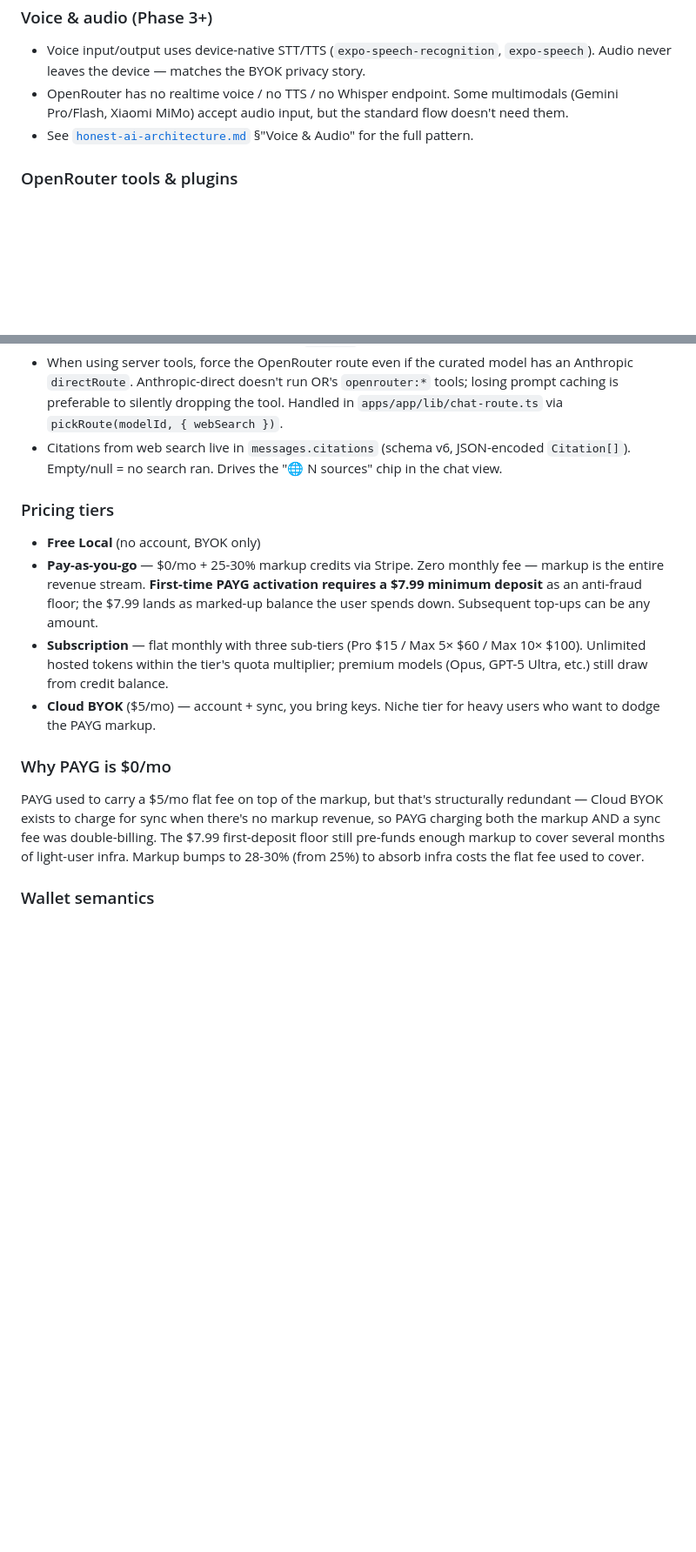
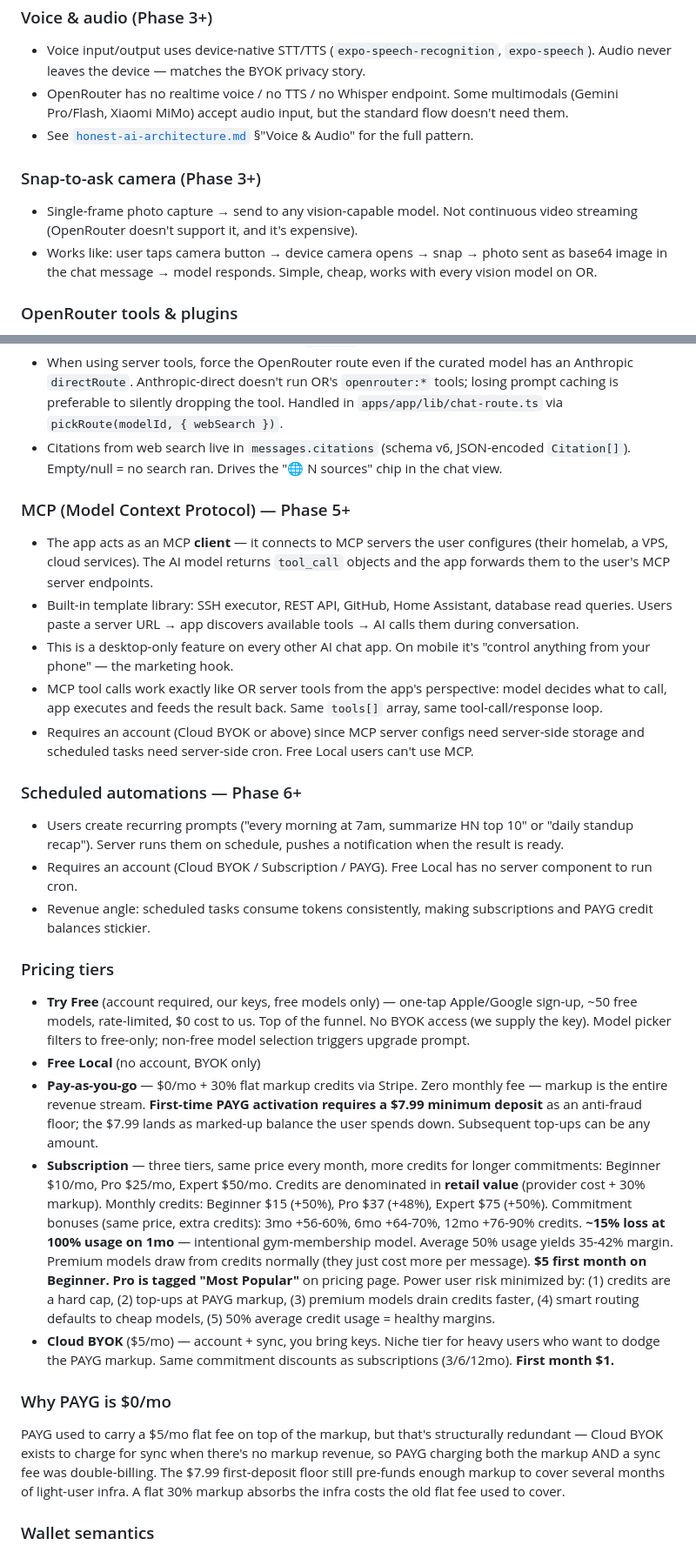
Before and after one commit to BobbyNooby/honestea, a Markdown page: CLAUDE.md, 2 parts joined by grey strips. Shown at 87% size. Rendered like a GitHub page; blank space fills up the shorter version.

```diff
--- a/CLAUDE.md
+++ b/CLAUDE.md
@@ -75,6 +75,10 @@ Future tier behavior (Stage 2+, when `apps/server` becomes load-bearing):
 - OpenRouter has no realtime voice / no TTS / no Whisper endpoint. Some multimodals (Gemini Pro/Flash, Xiaomi MiMo) accept audio input, but the standard flow doesn't need them.
 - See [`honest-ai-architecture.md`](honest-ai-architecture.md) §"Voice & Audio" for the full pattern.
 
+### Snap-to-ask camera (Phase 3+)
+- Single-frame photo capture → send to any vision-capable model. Not continuous video streaming (OpenRouter doesn't support it, and it's expensive).
+- Works like: user taps camera button → device camera opens → snap → photo sent as base64 image in the chat message → model responds. Simple, cheap, works with every vision model on OR.
+
 ### OpenRouter tools & plugins
 - For OR-side capabilities (web search, web fetch, image generation, etc.) **use the server-tool form**: `tools: [{ type: "openrouter:web_search" }]`. The `:online` slug suffix and `plugins: [{ id: "web" }]` are deprecated — they still work but force one search per turn instead of letting the model decide 0–N.
 - Server tools require the model to support tool calling. Gate any tool toggle on `model.supported_parameters.includes("tools")` from the OR registry — without that gate OR errors on unsupported models.
@@ -82,13 +86,26 @@ Future tier behavior (Stage 2+, when `apps/server` becomes load-bearing):
 - When using server tools, force the OpenRouter route even if the curated model has an Anthropic `directRoute`. Anthropic-direct doesn't run OR's `openrouter:*` tools; losing prompt caching is preferable to silently dropping the tool. Handled in `apps/app/lib/chat-route.ts` via `pickRoute(modelId, { webSearch })`.
 - Citations from web search live in `messages.citations` (schema v6, JSON-encoded `Citation[]`). Empty/null = no search ran. Drives the "🌐 N sources" chip in the chat view.
 
+### MCP (Model Context Protocol) — Phase 5+
+- The app acts as an MCP **client** — it connects to MCP servers the user configures (their homelab, a VPS, cloud services). The AI model returns `tool_call` objects and the app forwards them to the user's MCP server endpoints.
+- Built-in template library: SSH executor, REST API, GitHub, Home Assistant, database read queries. Users paste a server URL → app discovers available tools → AI calls them during conversation.
+- This is a desktop-only feature on every other AI chat app. On mobile it's "control anything from your phone" — the marketing hook.
+- MCP tool calls work exactly like OR server tools from the app's perspective: model decides what to call, app executes and feeds the result back. Same `tools[]` array, same tool-call/response loop.
+- Requires an account (Cloud BYOK or above) since MCP server configs need server-side storage and scheduled tasks need server-side cron. Free Local users can't use MCP.
+
+### Scheduled automations — Phase 6+
+- Users create recurring prompts ("every morning at 7am, summarize HN top 10" or "daily standup recap"). Server runs them on schedule, pushes a notification when the result is ready.
+- Requires an account (Cloud BYOK / Subscription / PAYG). Free Local has no server component to run cron.
+- Revenue angle: scheduled tasks consume tokens consistently, making subscriptions and PAYG credit balances stickier.
+
 ### Pricing tiers
+- **Try Free** (account required, our keys, free models only) — one-tap Apple/Google sign-up, ~50 free models, rate-limited, $0 cost to us. Top of the funnel. No BYOK access (we supply the key). Model picker filters to free-only; non-free model selection triggers upgrade prompt.
 - **Free Local** (no account, BYOK only)
-- **Pay-as-you-go** — $0/mo + 25-30% markup credits via Stripe. Zero monthly fee — markup is the entire revenue stream. **First-time PAYG activation requires a $7.99 minimum deposit** as an anti-fraud floor; the $7.99 lands as marked-up balance the user spends down. Subsequent top-ups can be any amount.
-- **Subscription** — flat monthly with three sub-tiers (Pro $15 / Max 5× $60 / Max 10× $100). Unlimited hosted tokens within the tier's quota multiplier; premium models (Opus, GPT-5 Ultra, etc.) still draw from credit balance.
-- **Cloud BYOK** ($5/mo) — account + sync, you bring keys. Niche tier for heavy users who want to dodge the PAYG markup.
+- **Pay-as-you-go** — $0/mo + 30% flat markup credits via Stripe. Zero monthly fee — markup is the entire revenue stream. **First-time PAYG activation requires a $7.99 minimum deposit** as an anti-fraud floor; the $7.99 lands as marked-up balance the user spends down. Subsequent top-ups can be any amount.
+- **Subscription** — three tiers, same price every month, more credits for longer commitments: Beginner $10/mo, Pro $25/mo, Expert $50/mo. Credits are denominated in **retail value** (provider cost + 30% markup). Monthly credits: Beginner $15 (+50%), Pro $37 (+48%), Expert $75 (+50%). Commitment bonuses (same price, extra credits): 3mo +56-60%, 6mo +64-70%, 12mo +76-90% credits. **~15% loss at 100% usage on 1mo** — intentional gym-membership model. Average 50% usage yields 35-42% margin. Premium models draw from credits normally (they just cost more per message). **$5 first month on Beginner.** **Pro is tagged "Most Popular"** on pricing page. Power user risk minimized by: (1) credits are a hard cap, (2) top-ups at PAYG markup, (3) premium models drain credits faster, (4) smart routing defaults to cheap models, (5) 50% average credit usage = healthy margins.
+- **Cloud BYOK** ($5/mo) — account + sync, you bring keys. Niche tier for heavy users who want to dodge the PAYG markup. Same commitment discounts as subscriptions (3/6/12mo). **First month $1.**
 
 ### Why PAYG is $0/mo
-PAYG used to carry a $5/mo flat fee on top of the markup, but that's structurally redundant — Cloud BYOK exists to charge for sync when there's no markup revenue, so PAYG charging both the markup AND a sync fee was double-billing. The $7.99 first-deposit floor still pre-funds enough markup to cover several months of light-user infra. Markup bumps to 28-30% (from 25%) to absorb infra costs the flat fee used to cover.
+PAYG used to carry a $5/mo flat fee on top of the markup, but that's structurally redundant — Cloud BYOK exists to charge for sync when there's no markup revenue, so PAYG charging both the markup AND a sync fee was double-billing. The $7.99 first-deposit floor still pre-funds enough markup to cover several months of light-user infra. A flat 30% markup absorbs the infra costs the old flat fee used to cover.
 
 ### Wallet semantics
```
Also changed, not shown: other parts of CLAUDE.md (+27 -1 lines).
